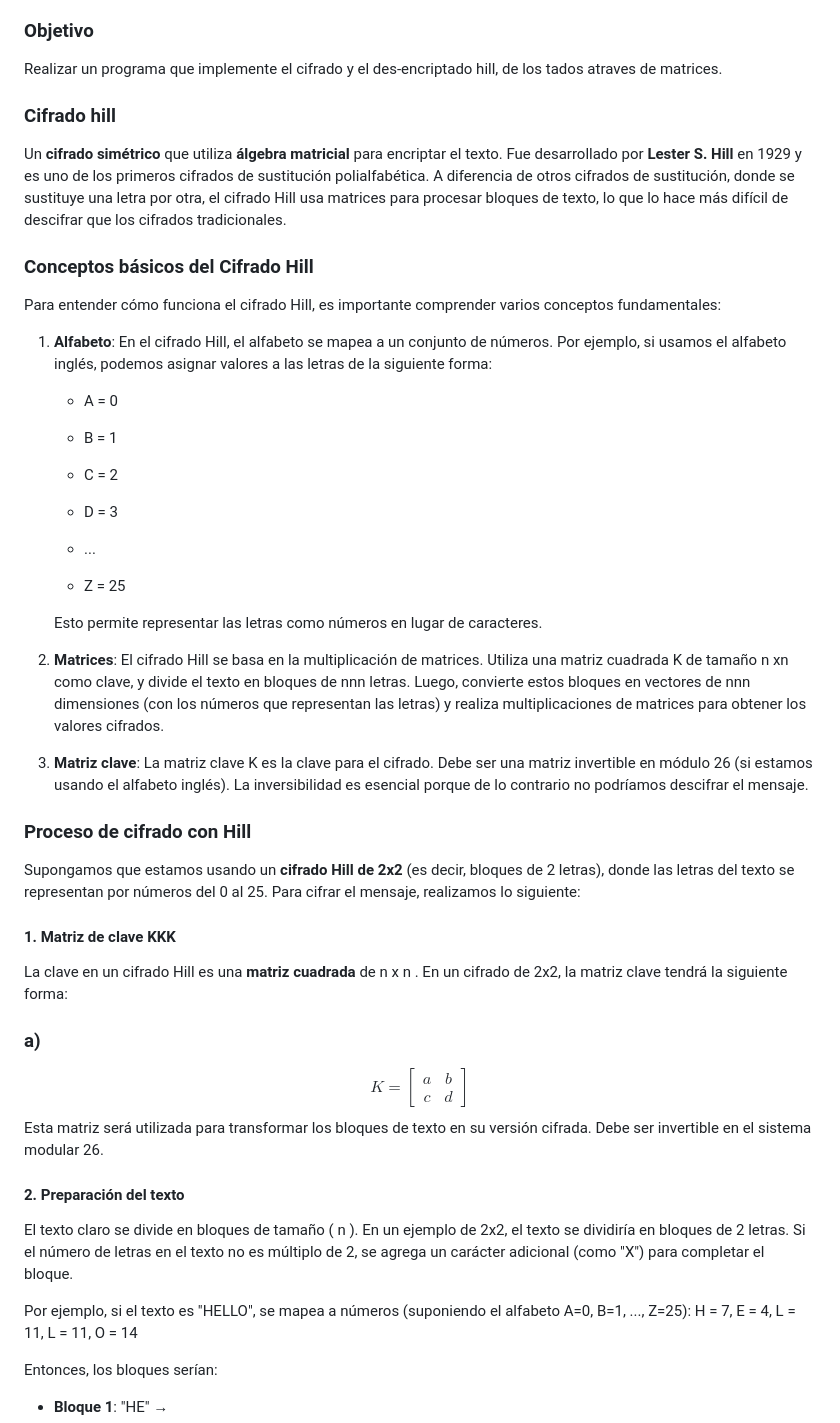
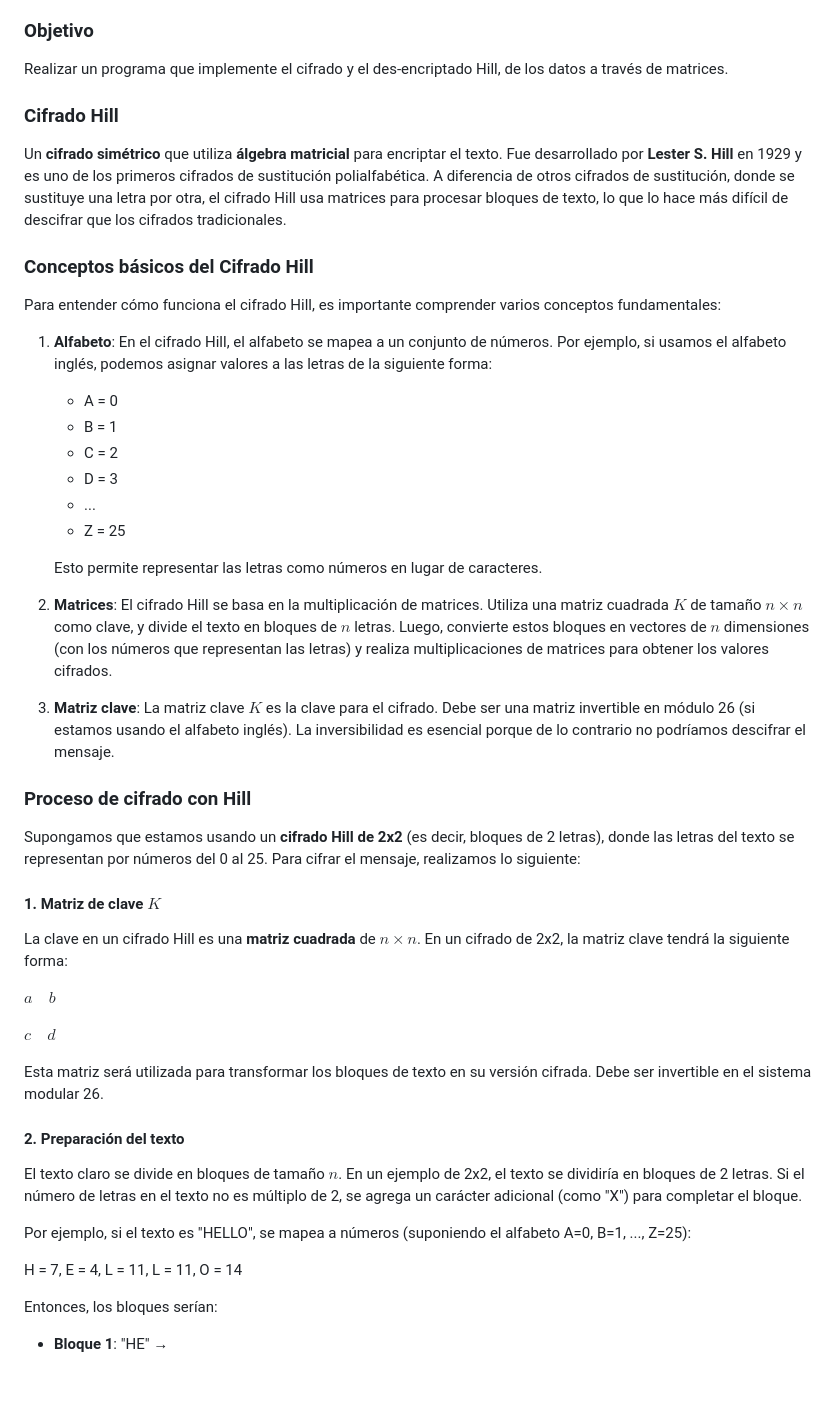
Before and after one commit to Angel-Lugo97/Proyecto_algebra, a Markdown page: README.md, the part around one of its changes. Drawn GitHub-style; blank space fills up the shorter version.

```diff
--- a/README.md
+++ b/README.md
@@ -31,51 +31,48 @@
 17. [Control de versiones](#control-de-versiones)
 
 ### Objetivo
-Realizar un programa que implemente el cifrado y el des-encriptado hill, de los tados atraves de matrices.
-### Cifrado hill
+Realizar un programa que implemente el cifrado y el des-encriptado Hill, de los datos a través de matrices.
+
+### Cifrado Hill
 Un **cifrado simétrico** que utiliza **álgebra matricial** para encriptar el texto. Fue desarrollado por **Lester S. Hill** en 1929 y es uno de los primeros cifrados de sustitución polialfabética. A diferencia de otros cifrados de sustitución, donde se sustituye una letra por otra, el cifrado Hill usa matrices para procesar bloques de texto, lo que lo hace más difícil de descifrar que los cifrados tradicionales.
+
 ### Conceptos básicos del Cifrado Hill
 Para entender cómo funciona el cifrado Hill, es importante comprender varios conceptos fundamentales:
 
 1.  **Alfabeto**: En el cifrado Hill, el alfabeto se mapea a un conjunto de números. Por ejemplo, si usamos el alfabeto inglés, podemos asignar valores a las letras de la siguiente forma:
 
     -   A = 0
-
     -   B = 1
-
     -   C = 2
-
     -   D = 3
-
     -   ...
-
     -   Z = 25
-
 
     Esto permite representar las letras como números en lugar de caracteres.
 
-2.  **Matrices**: El cifrado Hill se basa en la multiplicación de matrices. Utiliza una matriz cuadrada K de tamaño n xn como clave, y divide el texto en bloques de nnn letras. Luego, convierte estos bloques en vectores de nnn dimensiones (con los números que representan las letras) y realiza multiplicaciones de matrices para obtener los valores cifrados.
+2.  **Matrices**: El cifrado Hill se basa en la multiplicación de matrices. Utiliza una matriz cuadrada $K$ de tamaño $n \times n$ como clave, y divide el texto en bloques de $n$ letras. Luego, convierte estos bloques en vectores de $n$ dimensiones (con los números que representan las letras) y realiza multiplicaciones de matrices para obtener los valores cifrados.
 
-3.  **Matriz clave**: La matriz clave K es la clave para el cifrado. Debe ser una matriz invertible en módulo 26 (si estamos usando el alfabeto inglés). La inversibilidad es esencial porque de lo contrario no podríamos descifrar el mensaje.
+3.  **Matriz clave**: La matriz clave $K$ es la clave para el cifrado. Debe ser una matriz invertible en módulo 26 (si estamos usando el alfabeto inglés). La inversibilidad es esencial porque de lo contrario no podríamos descifrar el mensaje.
+
 ### Proceso de cifrado con Hill
 Supongamos que estamos usando un **cifrado Hill de 2x2** (es decir, bloques de 2 letras), donde las letras del texto se representan por números del 0 al 25. Para cifrar el mensaje, realizamos lo siguiente:
 
-#### 1. **Matriz de clave KKK**
+#### 1. **Matriz de clave $K$**
 
-La clave en un cifrado Hill es una **matriz cuadrada** de n x n . En un cifrado de 2x2, la matriz clave tendrá la siguiente forma:
-### a)
+La clave en un cifrado Hill es una **matriz cuadrada** de $n \times n$. En un cifrado de 2x2, la matriz clave tendrá la siguiente forma:
 
-$$K = \begin{bmatrix}
-a & b \\
-c & d
-\end{bmatrix}$$
+$a \quad b$
+
+$c \quad d$
+
 Esta matriz será utilizada para transformar los bloques de texto en su versión cifrada. Debe ser invertible en el sistema modular 26.
 
 #### 2. **Preparación del texto**
 
-El texto claro se divide en bloques de tamaño \( n \). En un ejemplo de 2x2, el texto se dividiría en bloques de 2 letras. Si el número de letras en el texto no es múltiplo de 2, se agrega un carácter adicional (como "X") para completar el bloque.
+El texto claro se divide en bloques de tamaño $n$. En un ejemplo de 2x2, el texto se dividiría en bloques de 2 letras. Si el número de letras en el texto no es múltiplo de 2, se agrega un carácter adicional (como "X") para completar el bloque.
 
 Por ejemplo, si el texto es "HELLO", se mapea a números (suponiendo el alfabeto A=0, B=1, ..., Z=25):
+
 H = 7, E = 4, L = 11, L = 11, O = 14
 
 Entonces, los bloques serían:
```
Also changed, not shown: other parts of README.md (+60 -130 lines).
